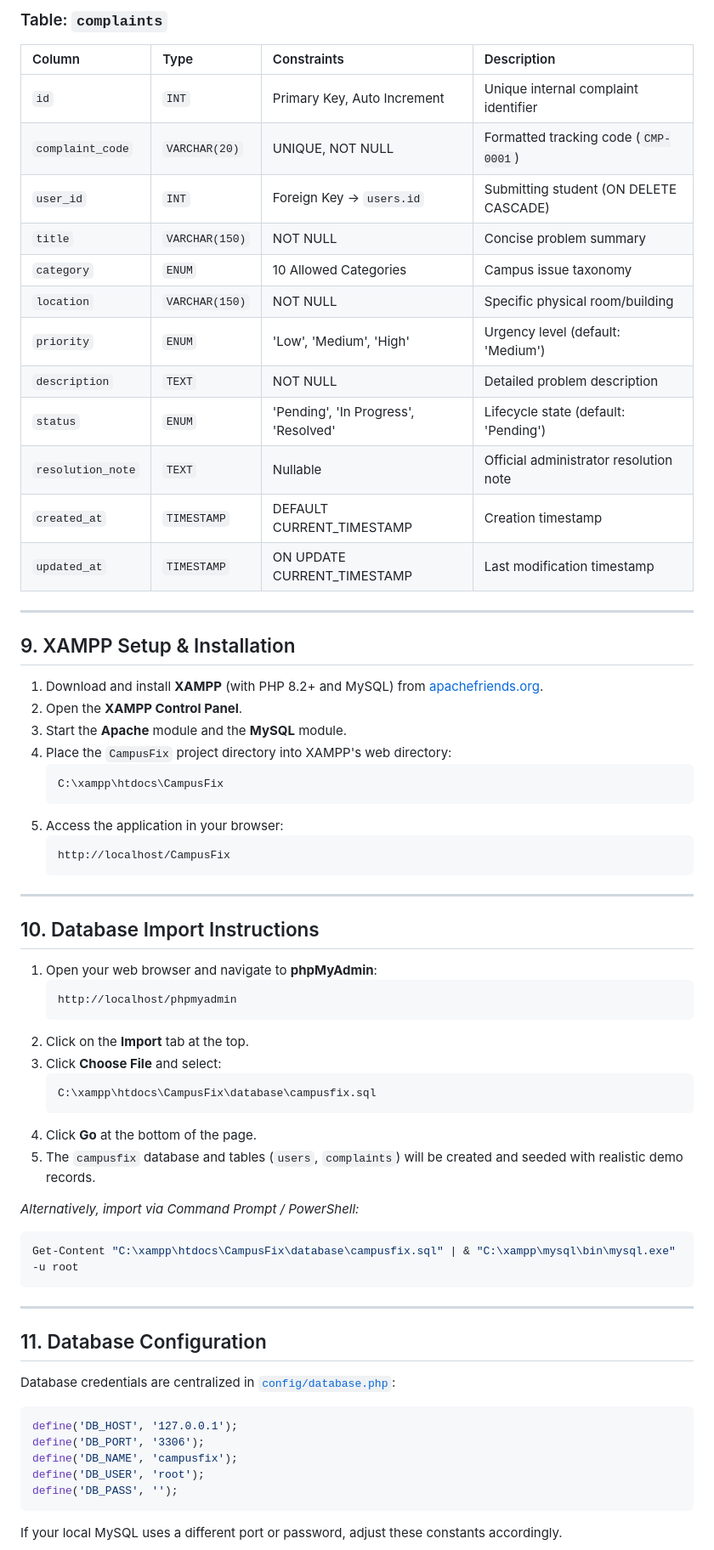
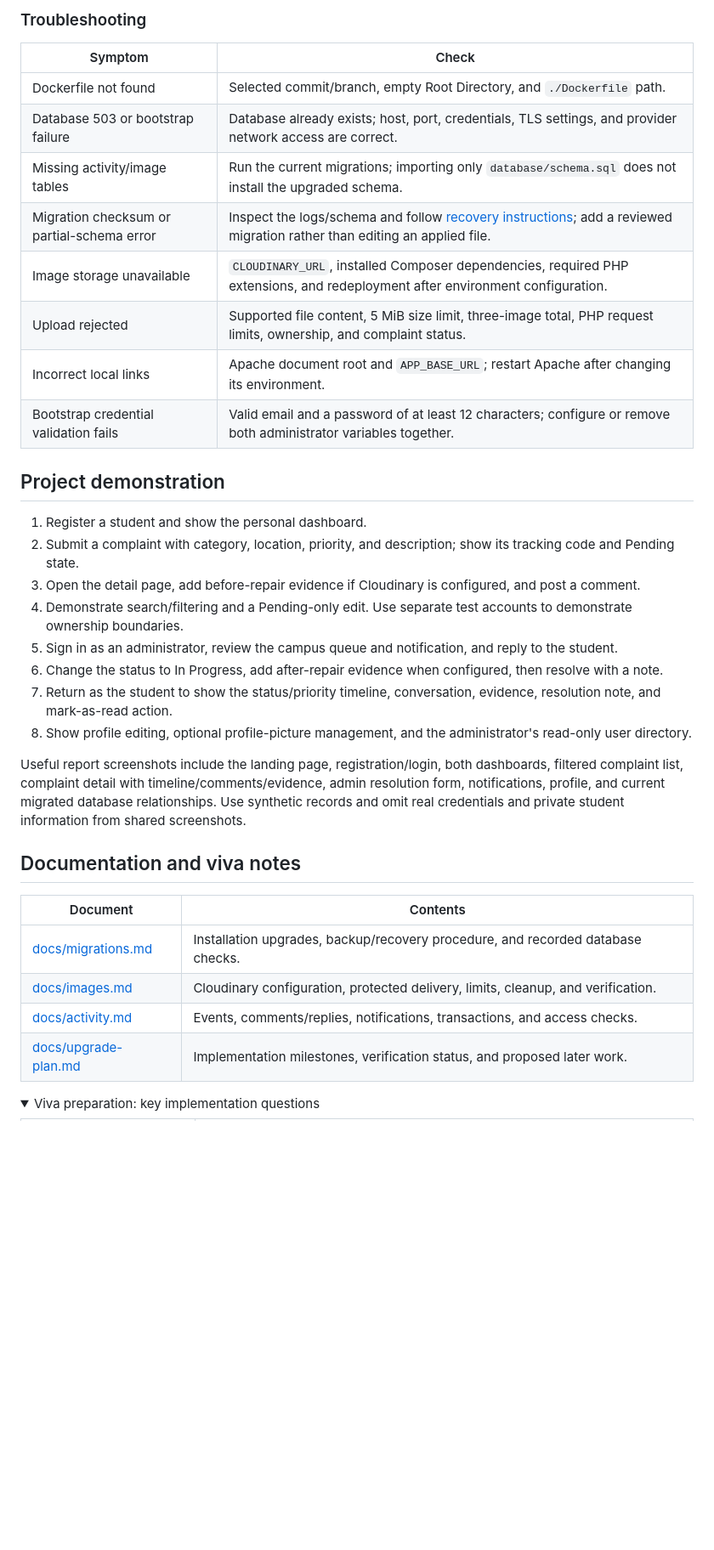
Before and after one commit to Trisha105/CampusFix, a Markdown page: README.md, the part around one of its changes. Shown at 85% size. Rendered like a GitHub page; folded sections open; blank space fills up the shorter version.

Commit message:
Document current CampusFix features and setup

````diff
--- a/README.md
+++ b/README.md
@@ -226,65 +305,39 @@ CampusFix/
 
-### Table: `complaints`
-| Column | Type | Constraints | Description |
-| :--- | :--- | :--- | :--- |
-| `id` | `INT` | Primary Key, Auto Increment | Unique internal complaint identifier |
-| `complaint_code` | `VARCHAR(20)` | UNIQUE, NOT NULL | Formatted tracking code (`CMP-0001`) |
-| `user_id` | `INT` | Foreign Key &rarr; `users.id` | Submitting student (ON DELETE CASCADE) |
-| `title` | `VARCHAR(150)` | NOT NULL | Concise problem summary |
-| `category` | `ENUM` | 10 Allowed Categories | Campus issue taxonomy |
-| `location` | `VARCHAR(150)` | NOT NULL | Specific physical room/building |
-| `priority` | `ENUM` | 'Low', 'Medium', 'High' | Urgency level (default: 'Medium') |
-| `description` | `TEXT` | NOT NULL | Detailed problem description |
-| `status` | `ENUM` | 'Pending', 'In Progress', 'Resolved' | Lifecycle state (default: 'Pending') |
-| `resolution_note` | `TEXT` | Nullable | Official administrator resolution note |
-| `created_at` | `TIMESTAMP` | DEFAULT CURRENT_TIMESTAMP | Creation timestamp |
-| `updated_at` | `TIMESTAMP` | ON UPDATE CURRENT_TIMESTAMP | Last modification timestamp |
+### Troubleshooting
 
----
+| Symptom | Check |
+| --- | --- |
+| Dockerfile not found | Selected commit/branch, empty Root Directory, and `./Dockerfile` path. |
+| Database 503 or bootstrap failure | Database already exists; host, port, credentials, TLS settings, and provider network access are correct. |
+| Missing activity/image tables | Run the current migrations; importing only `database/schema.sql` does not install the upgraded schema. |
+| Migration checksum or partial-schema error | Inspect the logs/schema and follow [recovery instructions](docs/migrations.md); add a reviewed migration rather than editing an applied file. |
+| Image storage unavailable | `CLOUDINARY_URL`, installed Composer dependencies, required PHP extensions, and redeployment after environment configuration. |
+| Upload rejected | Supported file content, 5 MiB size limit, three-image total, PHP request limits, ownership, and complaint status. |
+| Incorrect local links | Apache document root and `APP_BASE_URL`; restart Apache after changing its environment. |
+| Bootstrap credential validation fails | Valid email and a password of at least 12 characters; configure or remove both administrator variables together. |
 
-## 9. XAMPP Setup & Installation
-1. Download and install **XAMPP** (with PHP 8.2+ and MySQL) from [apachefriends.org](https://www.apachefriends.org/).
-2. Open the **XAMPP Control Panel**.
-3. Start the **Apache** module and the **MySQL** module.
-4. Place the `CampusFix` project directory into XAMPP's web directory:
-   ```text
-   C:\xampp\htdocs\CampusFix
-   ```
-5. Access the application in your browser:
-   ```text
-   http://localhost/CampusFix
-   ```
+## Project demonstration
 
----
+1. Register a student and show the personal dashboard.
+2. Submit a complaint with category, location, priority, and description; show its tracking code and Pending state.
+3. Open the detail page, add before-repair evidence if Cloudinary is configured, and post a comment.
+4. Demonstrate search/filtering and a Pending-only edit. Use separate test accounts to demonstrate ownership boundaries.
+5. Sign in as an administrator, review the campus queue and notification, and reply to the student.
+6. Change the status to In Progress, add after-repair evidence when configured, then resolve with a note.
+7. Return as the student to show the status/priority timeline, conversation, evidence, resolution note, and mark-as-read action.
+8. Show profile editing, optional profile-picture management, and the administrator's read-only user directory.
 
-## 10. Database Import Instructions
-1. Open your web browser and navigate to **phpMyAdmin**:
-   ```text
-   http://localhost/phpmyadmin
-   ```
-2. Click on the **Import** tab at the top.
-3. Click **Choose File** and select:
-   ```text
-   C:\xampp\htdocs\CampusFix\database\campusfix.sql
-   ```
-4. Click **Go** at the bottom of the page.
-5. The `campusfix` database and tables (`users`, `complaints`) will be created and seeded with realistic demo records.
+Useful report screenshots include the landing page, registration/login, both dashboards, filtered complaint list, complaint detail with timeline/comments/evidence, admin resolution form, notifications, profile, and current migrated database relationships. Use synthetic records and omit real credentials and private student information from shared screenshots.
 
-*Alternatively, import via Command Prompt / PowerShell:*
-```powershell
-Get-Content "C:\xampp\htdocs\CampusFix\database\campusfix.sql" | & "C:\xampp\mysql\bin\mysql.exe" -u root
-```
+## Documentation and viva notes
 
----
+| Document | Contents |
+| --- | --- |
+| [docs/migrations.md](docs/migrations.md) | Installation upgrades, backup/recovery procedure, and recorded database checks. |
+| [docs/images.md](docs/images.md) | Cloudinary configuration, protected delivery, limits, cleanup, and verification. |
+| [docs/activity.md](docs/activity.md) | Events, comments/replies, notifications, transactions, and access checks. |
+| [docs/upgrade-plan.md](docs/upgrade-plan.md) | Implementation milestones, verification status, and proposed later work. |
 
-## 11. Database Configuration
-Database credentials are centralized in [`config/database.php`](file:///C:/xampp/htdocs/CampusFix/config/database.php):
-```php
-define('DB_HOST', '127.0.0.1');
-define('DB_PORT', '3306');
-define('DB_NAME', 'campusfix');
-define('DB_USER', 'root');
-define('DB_PASS', '');
-```
-If your local MySQL uses a different port or password, adjust these constants accordingly.
+<details>
+<summary>Viva preparation: key implementation questions</summary>
 
````
Also changed, not shown: other parts of README.md (+278 -346 lines).
